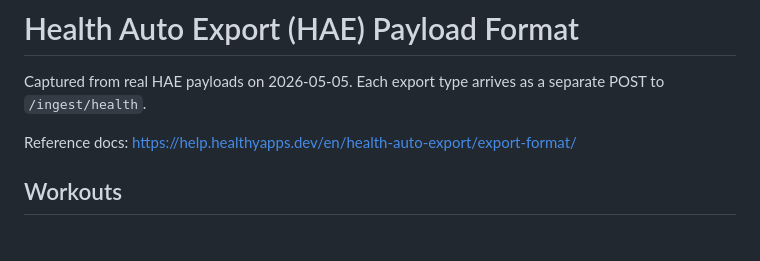
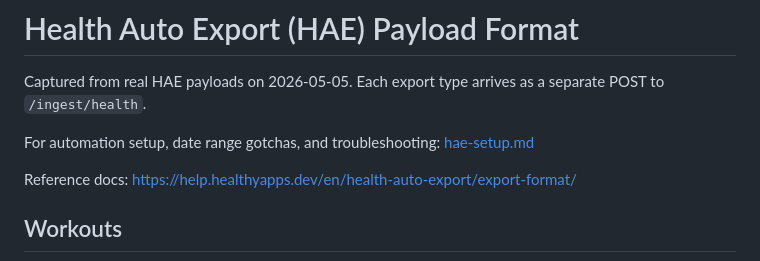
Before and after one commit to josephradford/bede, a Markdown page: bede-data/docs/hae-payload-format.md, the part around the change. Rendered like a GitHub page; blank space fills up the shorter version.

```diff
--- a/bede-data/docs/hae-payload-format.md
+++ b/bede-data/docs/hae-payload-format.md
@@ -1,6 +1,8 @@
 # Health Auto Export (HAE) Payload Format
 
 Captured from real HAE payloads on 2026-05-05. Each export type arrives as a separate POST to `/ingest/health`.
+
+For automation setup, date range gotchas, and troubleshooting: [hae-setup.md](hae-setup.md)
 
 Reference docs: https://help.healthyapps.dev/en/health-auto-export/export-format/
 
```
Also changed, not shown: bede-data/docs/hae-setup.md (added, +98 -0 lines).
